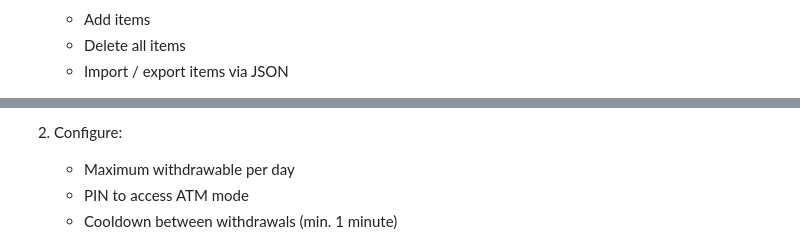
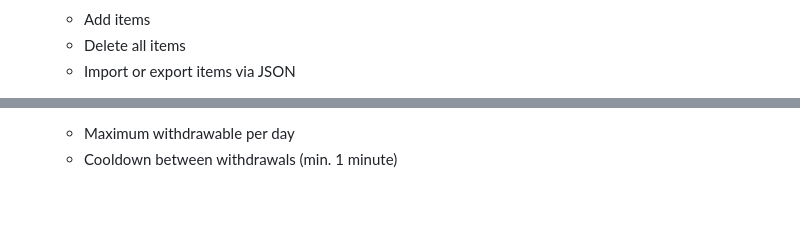
Before and after one commit to lnbits/tpos, a Markdown page: README.md, 2 parts joined by grey strips. Rendered like a GitHub page; blank space fills up the shorter version.

```diff
--- a/README.md
+++ b/README.md
@@ -80,4 +113,4 @@ You can add items to a TPoS and use an item list for sales.
    - Add items
    - Delete all items
-   - Import / export items via JSON
+   - Import or export items via JSON
 
@@ -125,6 +159,4 @@ Click **Pay** to show the invoice for the customer. To use the regular keypad TP
 
-2. Configure:
-   - Maximum withdrawable per day
-   - PIN to access ATM mode
-   - Cooldown between withdrawals (min. 1 minute)
+   * Maximum withdrawable per day
+   * Cooldown between withdrawals (min. 1 minute)
 
```
Also changed, not shown: other parts of README.md (+108 -56 lines).
